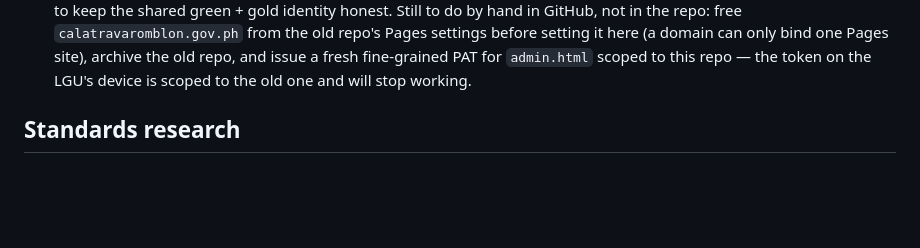
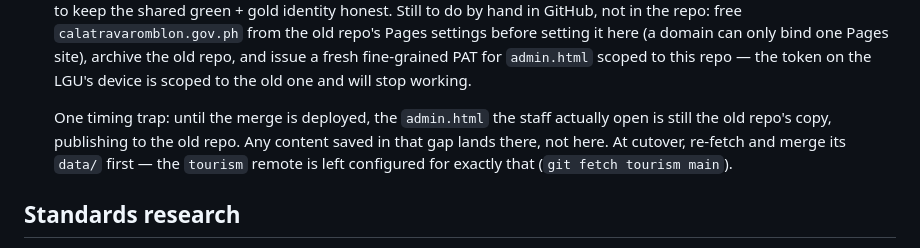
Before and after one commit to rjfabella/calatrava-lgu, a Markdown page: MEMORY.md, the part around the change. GitHub-like rendering; blank space fills up the shorter version.

Commit message:
Note the publishing window between merge and cutover
The staff's admin editor lives on the live site, which still runs the old
repo's code until this merge is deployed — so anything the LGU publishes in
the meantime commits to `rjfabella/calatrava-tourism-portal`, not here, and
would be silently lost at cutover. MEMORY.md now says so, and says to fetch
and merge the old repo's `data/` as the last step before the domain moves.

The `tourism` remote is left configured in this clone for that purpose,
repointed from the local checkout it was fetched through to the GitHub URL.

Co-Authored-By: Claude Opus 5 <noreply@anthropic.com>

```diff
--- a/MEMORY.md
+++ b/MEMORY.md
@@ -62,6 +62,12 @@ municipal government.
   it here (a domain can only bind one Pages site), archive the old repo, and
   issue a fresh fine-grained PAT for `admin.html` scoped to this repo — the
   token on the LGU's device is scoped to the old one and will stop working.
+
+  One timing trap: until the merge is deployed, the `admin.html` the staff
+  actually open is still the old repo's copy, publishing to the old repo. Any
+  content saved in that gap lands there, not here. At cutover, re-fetch and
+  merge its `data/` first — the `tourism` remote is left configured for
+  exactly that (`git fetch tourism main`).
 
 ## Standards research
 
```
